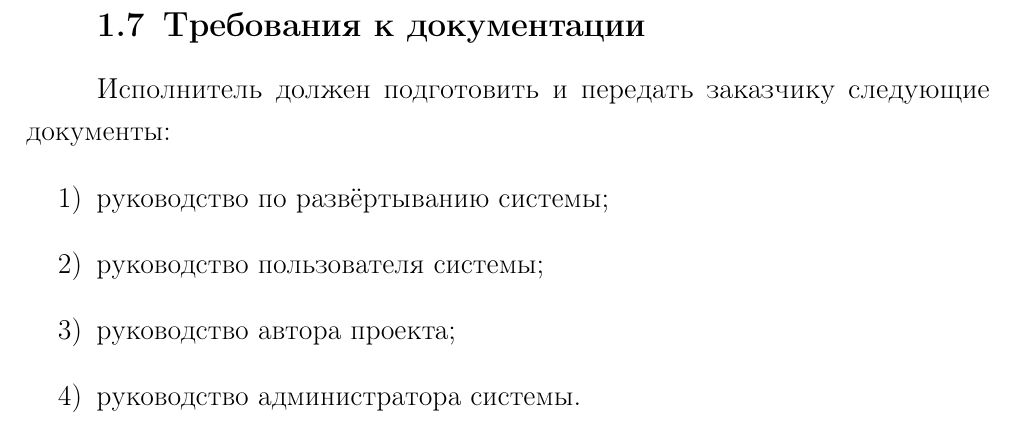
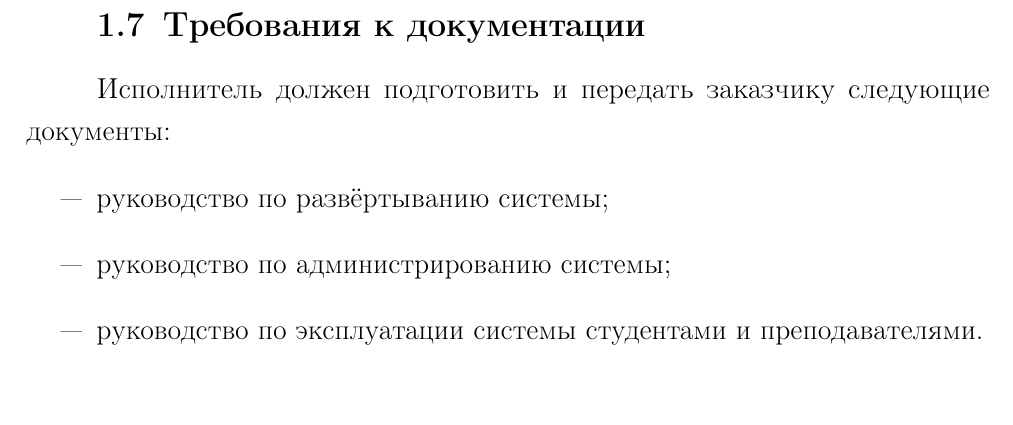
Before and after one commit to Inspirate789/bpla, a LaTeX document (docs/spec.tex): part of page 10 of 11, cut so that both start at the same text, the shorter picture padded with empty space. Compiled offline with pdfLaTeX.

Commit message:
Fix the documentation requirements

```diff
--- a/docs/spec.tex
+++ b/docs/spec.tex
@@ -359,10 +359,10 @@
 
   Исполнитель должен подготовить и передать заказчику следующие
   документы:
-  \begin{enumerate}[label*=\arabic*)]
+  \begin{itemize}[label=---]
     \item руководство по развёртыванию системы;
-    \item руководство пользователя системы;
-    \item руководство автора проекта;
-    \item руководство администратора системы.
-  \end{enumerate}
+    \item руководство по администрированию системы;
+    \item руководство по эксплуатации системы студентами и
+      преподавателями.
+  \end{itemize}
 \end{document}
```
